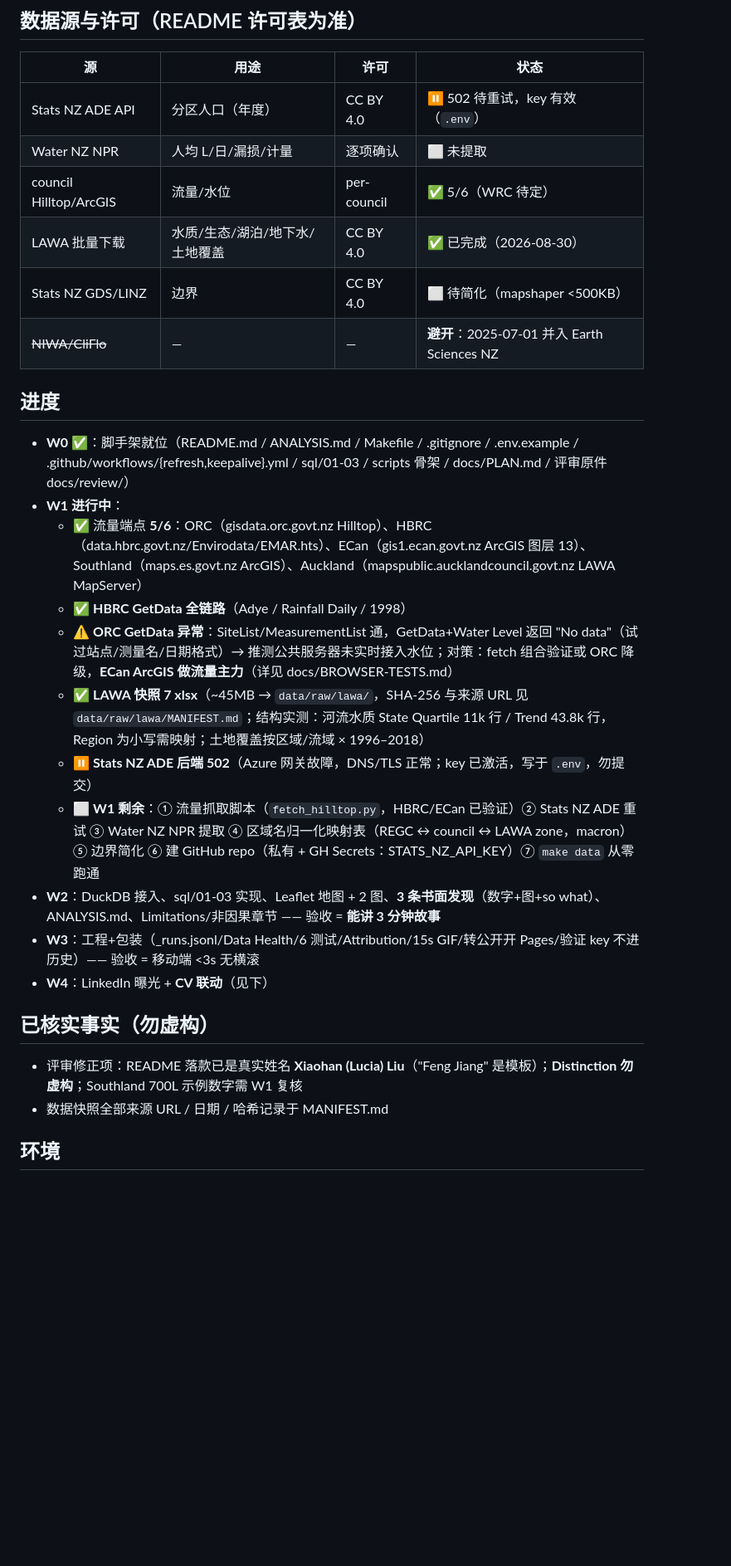
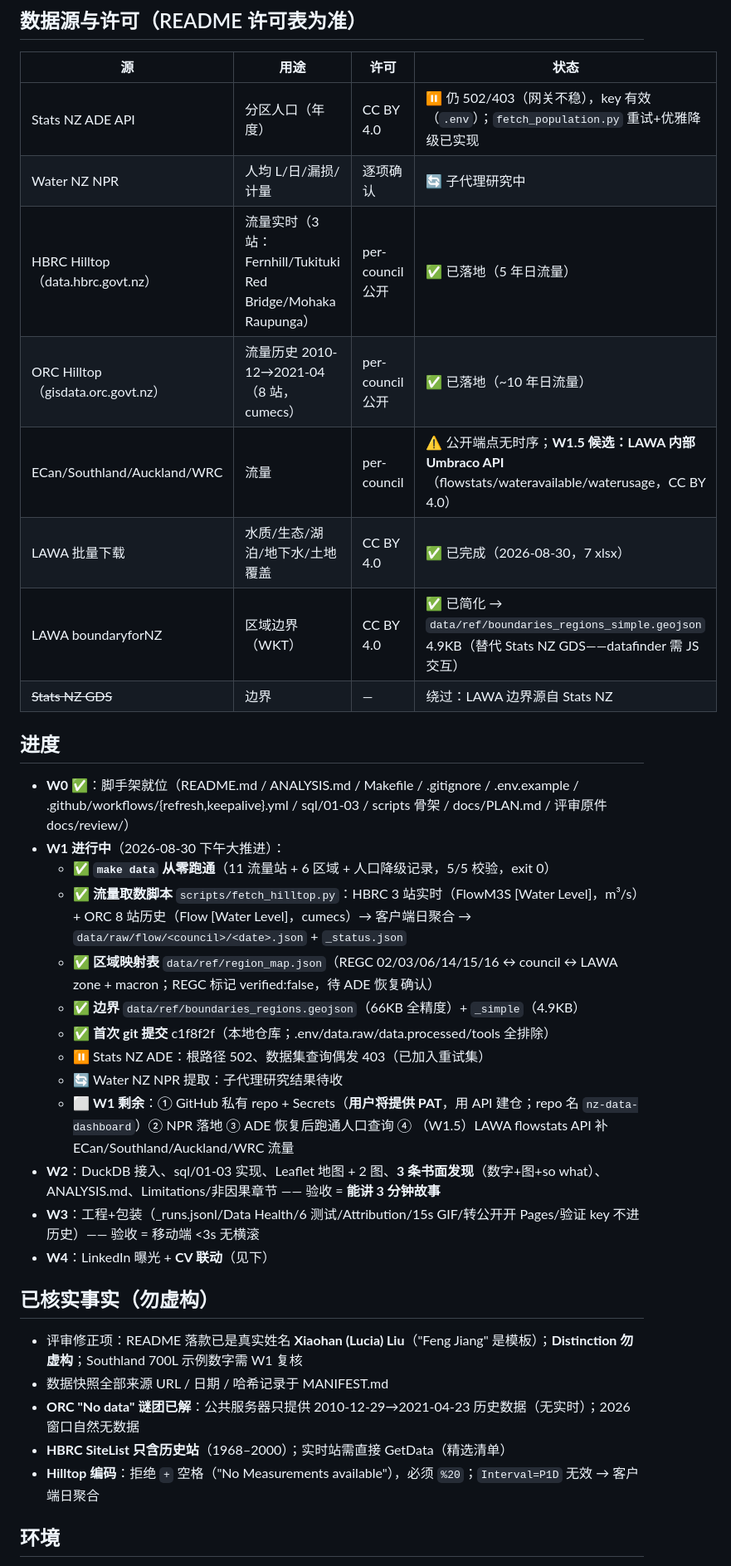
Before and after one commit to LuciaLXH/nz-data-dashboard, a Markdown page: .agents/context_checkpoint.md, the part around one of its changes. Shown at 83% size. Drawn GitHub-style; blank space fills up the shorter version.

Commit message:
Record initial flow source checks

```diff
--- a/.agents/context_checkpoint.md
+++ b/.agents/context_checkpoint.md
@@ -20,22 +20,26 @@
 ## 数据源与许可（README 许可表为准）
 | 源 | 用途 | 许可 | 状态 |
 |---|---|---|---|
-| Stats NZ ADE API | 分区人口（年度） | CC BY 4.0 | ⏸️ 502 待重试，key 有效（`.env`） |
-| Water NZ NPR | 人均 L/日/漏损/计量 | 逐项确认 | ⬜ 未提取 |
-| council Hilltop/ArcGIS | 流量/水位 | per-council | ✅ 5/6（WRC 待定） |
-| LAWA 批量下载 | 水质/生态/湖泊/地下水/土地覆盖 | CC BY 4.0 | ✅ 已完成（2026-08-30） |
-| Stats NZ GDS/LINZ | 边界 | CC BY 4.0 | ⬜ 待简化（mapshaper <500KB） |
-| ~~NIWA/CliFlo~~ | — | — | **避开**：2025-07-01 并入 Earth Sciences NZ |
+| Stats NZ ADE API | 分区人口（年度） | CC BY 4.0 | ⏸️ 仍 502/403（网关不稳），key 有效（`.env`）；`fetch_population.py` 重试+优雅降级已实现 |
+| Water NZ NPR | 人均 L/日/漏损/计量 | 逐项确认 | 🔄 子代理研究中 |
+| HBRC Hilltop（data.hbrc.govt.nz） | 流量实时（3 站：Fernhill/Tukituki Red Bridge/Mohaka Raupunga） | per-council 公开 | ✅ 已落地（5 年日流量） |
+| ORC Hilltop（gisdata.orc.govt.nz） | 流量历史 2010-12→2021-04（8 站，cumecs） | per-council 公开 | ✅ 已落地（~10 年日流量） |
+| ECan/Southland/Auckland/WRC | 流量 | per-council | ⚠️ 公开端点无时序；**W1.5 候选：LAWA 内部 Umbraco API**（flowstats/wateravailable/waterusage，CC BY 4.0） |
+| LAWA 批量下载 | 水质/生态/湖泊/地下水/土地覆盖 | CC BY 4.0 | ✅ 已完成（2026-08-30，7 xlsx） |
+| LAWA boundaryforNZ | 区域边界（WKT） | CC BY 4.0 | ✅ 已简化 → `data/ref/boundaries_regions_simple.geojson` 4.9KB（替代 Stats NZ GDS——datafinder 需 JS 交互） |
+| ~~Stats NZ GDS~~ | 边界 | — | 绕过：LAWA 边界源自 Stats NZ |
 
 ## 进度
 - **W0 ✅**：脚手架就位（README.md / ANALYSIS.md / Makefile / .gitignore / .env.example / .github/workflows/{refresh,keepalive}.yml / sql/01-03 / scripts 骨架 / docs/PLAN.md / 评审原件 docs/review/）
-- **W1 进行中**：
-  - ✅ 流量端点 **5/6**：ORC（gisdata.orc.govt.nz Hilltop）、HBRC（data.hbrc.govt.nz/Envirodata/EMAR.hts）、ECan（gis1.ecan.govt.nz ArcGIS 图层 13）、Southland（maps.es.govt.nz ArcGIS）、Auckland（mapspublic.aucklandcouncil.govt.nz LAWA MapServer）
-  - ✅ **HBRC GetData 全链路**（Adye / Rainfall Daily / 1998）
-  - ⚠️ **ORC GetData 异常**：SiteList/MeasurementList 通，GetData+Water Level 返回 "No data"（试过站点/测量名/日期格式）→ 推测公共服务器未实时接入水位；对策：fetch 组合验证或 ORC 降级，**ECan ArcGIS 做流量主力**（详见 docs/BROWSER-TESTS.md）
-  - ✅ **LAWA 快照 7 xlsx**（~45MB → `data/raw/lawa/`，SHA-256 与来源 URL 见 `data/raw/lawa/MANIFEST.md`；结构实测：河流水质 State Quartile 11k 行 / Trend 43.8k 行，Region 为小写需映射；土地覆盖按区域/流域 × 1996–2018）
-  - ⏸️ **Stats NZ ADE 后端 502**（Azure 网关故障，DNS/TLS 正常；key 已激活，写于 `.env`，勿提交）
-  - ⬜ **W1 剩余**：① 流量抓取脚本（`fetch_hilltop.py`，HBRC/ECan 已验证）② Stats NZ ADE 重试 ③ Water NZ NPR 提取 ④ 区域名归一化映射表（REGC ↔ council ↔ LAWA zone，macron）⑤ 边界简化 ⑥ 建 GitHub repo（私有 + GH Secrets：STATS_NZ_API_KEY）⑦ `make data` 从零跑通
+- **W1 进行中**（2026-08-30 下午大推进）：
+  - ✅ **`make data` 从零跑通**（11 流量站 + 6 区域 + 人口降级记录，5/5 校验，exit 0）
+  - ✅ **流量取数脚本** `scripts/fetch_hilltop.py`：HBRC 3 站实时（FlowM3S [Water Level]，m³/s）+ ORC 8 站历史（Flow [Water Level]，cumecs）→ 客户端日聚合 → `data/raw/flow/<council>/<date>.json` + `_status.json`
+  - ✅ **区域映射表** `data/ref/region_map.json`（REGC 02/03/06/14/15/16 ↔ council ↔ LAWA zone + macron；REGC 标记 verified:false，待 ADE 恢复确认）
+  - ✅ **边界** `data/ref/boundaries_regions.geojson`（66KB 全精度）+ `_simple`（4.9KB）
+  - ✅ **首次 git 提交** c1f8f2f（本地仓库；.env/data.raw/data.processed/tools 全排除）
+  - ⏸️ Stats NZ ADE：根路径 502、数据集查询偶发 403（已加入重试集）
+  - 🔄 Water NZ NPR 提取：子代理研究结果待收
+  - ⬜ **W1 剩余**：① GitHub 私有 repo + Secrets（**用户将提供 PAT**，用 API 建仓；repo 名 `nz-data-dashboard`）② NPR 落地 ③ ADE 恢复后跑通人口查询 ④ （W1.5）LAWA flowstats API 补 ECan/Southland/Auckland/WRC 流量
 - **W2**：DuckDB 接入、sql/01-03 实现、Leaflet 地图 + 2 图、**3 条书面发现**（数字+图+so what）、ANALYSIS.md、Limitations/非因果章节 —— 验收 = **能讲 3 分钟故事**
 - **W3**：工程+包装（_runs.jsonl/Data Health/6 测试/Attribution/15s GIF/转公开开 Pages/验证 key 不进历史）—— 验收 = 移动端 <3s 无横滚
 - **W4**：LinkedIn 曝光 + **CV 联动**（见下）
@@ -43,5 +47,8 @@
 ## 已核实事实（勿虚构）
 - 评审修正项：README 落款已是真实姓名 **Xiaohan (Lucia) Liu**（"Feng Jiang" 是模板）；**Distinction 勿虚构**；Southland 700L 示例数字需 W1 复核
 - 数据快照全部来源 URL / 日期 / 哈希记录于 MANIFEST.md
+- **ORC "No data" 谜团已解**：公共服务器只提供 2010-12-29→2021-04-23 历史数据（无实时）；2026 窗口自然无数据
+- **HBRC SiteList 只含历史站**（1968–2000）；实时站需直接 GetData（精选清单）
+- **Hilltop 编码**：拒绝 `+` 空格（"No Measurements available"），必须 `%20`；`Interval=P1D` 无效 → 客户端日聚合
 
 ## 环境
```
Also changed, not shown: other parts of .agents/context_checkpoint.md (+6 -3 lines).
